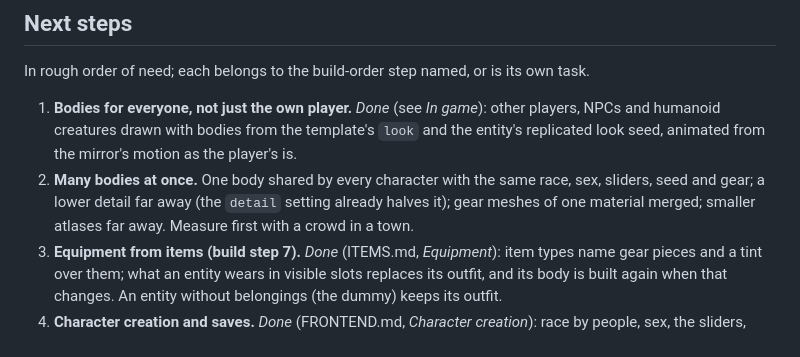
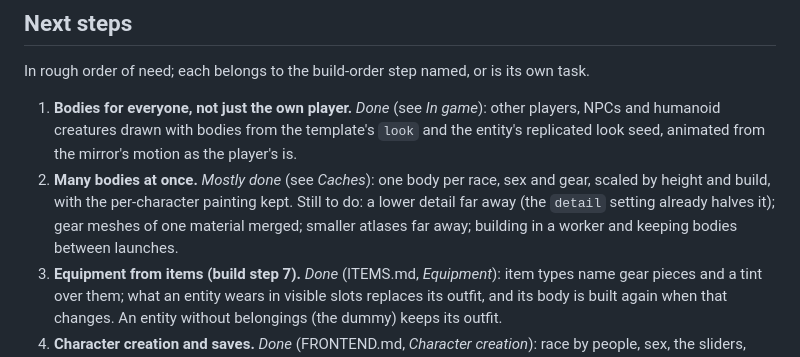
Before and after one commit to HadaHector/aiworld, a Markdown page: CHARACTERS.md, the part around one of its changes. Drawn GitHub-style.

```diff
--- a/CHARACTERS.md
+++ b/CHARACTERS.md
@@ -360,9 +408,10 @@ In rough order of need; each belongs to the build-order step named, or is its ow
 1. **Bodies for everyone, not just the own player.** *Done* (see *In game*): other players, NPCs
    and humanoid creatures drawn with bodies from the template's `look` and the entity's replicated
    look seed, animated from the mirror's motion as the player's is.
-2. **Many bodies at once.** One body shared by every character with the same race, sex, sliders,
-   seed and gear; a lower detail far away (the `detail` setting already halves it); gear meshes of
-   one material merged; smaller atlases far away. Measure first with a crowd in a town.
+2. **Many bodies at once.** *Mostly done* (see *Caches*): one body per race, sex and gear, scaled
+   by height and build, with the per-character painting kept. Still to do: a lower detail far away
+   (the `detail` setting already halves it); gear meshes of one material merged; smaller atlases far
+   away; building in a worker and keeping bodies between launches.
 3. **Equipment from items (build step 7).** *Done* (ITEMS.md, *Equipment*): item types name gear
    pieces and a tint over them; what an entity wears in visible slots replaces its outfit, and its
    body is built again when that changes. An entity without belongings (the dummy) keeps its outfit.
```
Also changed, not shown: other parts of CHARACTERS.md (+52 -4 lines).
